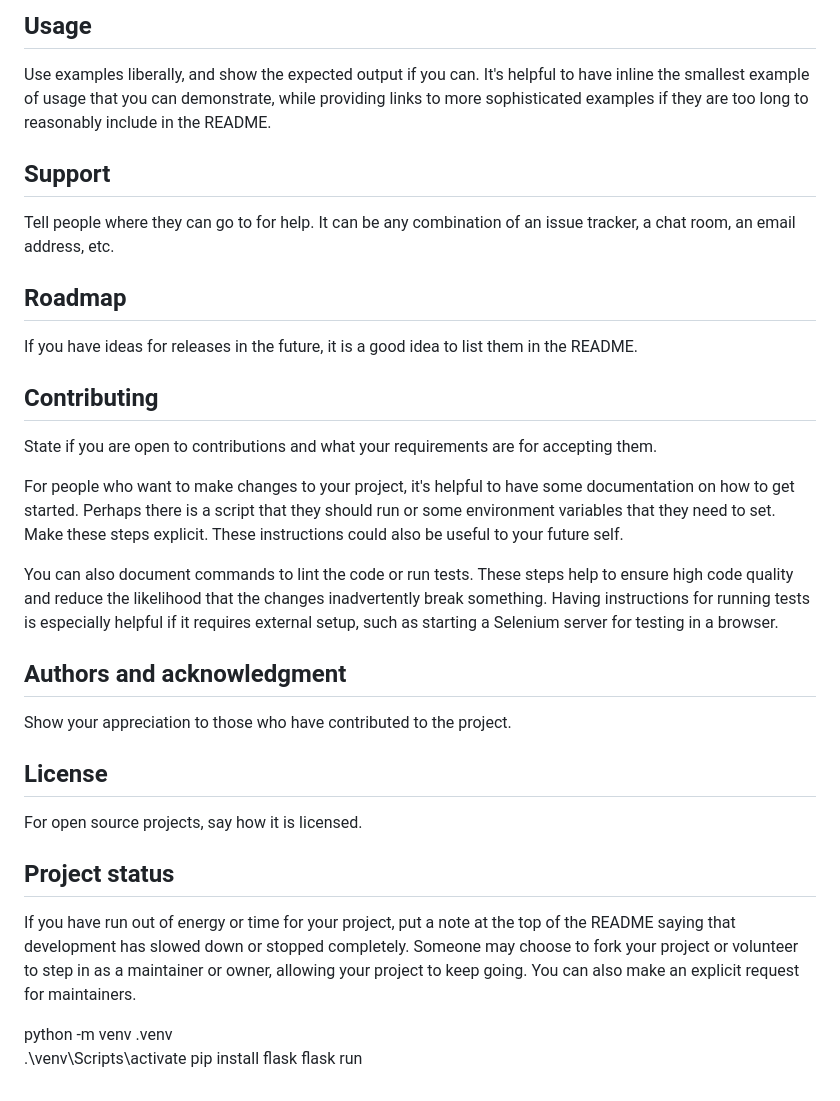
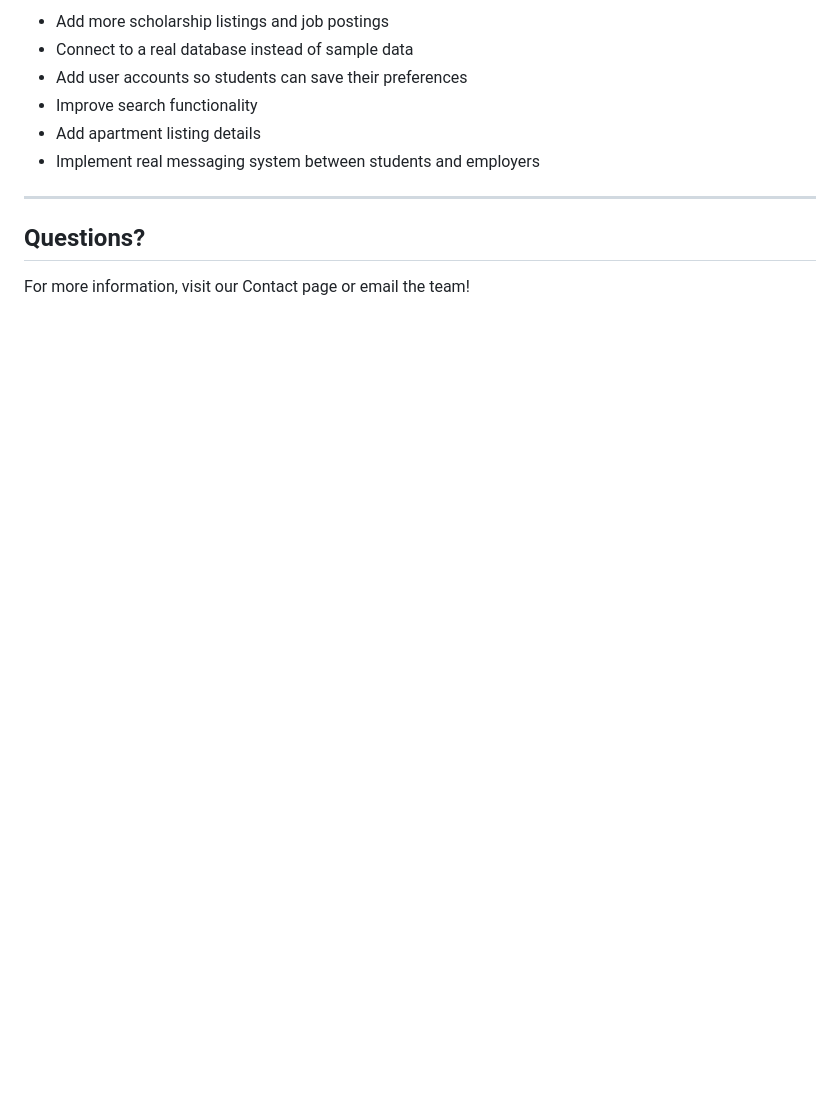
Before and after one commit to zt97-colab/Drexelden, a Markdown page: README.md, the part around one of its changes. Rendered like a GitHub page; blank space fills up the shorter version.

Commit message:
Revise README for Drexel Den project
Updated README to reflect new project details and features.

```diff
--- a/README.md
+++ b/README.md
@@ -69,31 +152,13 @@ Within a particular ecosystem, there may be a common way of installing things, s
 
-## Usage
-Use examples liberally, and show the expected output if you can. It's helpful to have inline the smallest example of usage that you can demonstrate, while providing links to more sophisticated examples if they are too long to reasonably include in the README.
+- Add more scholarship listings and job postings
+- Connect to a real database instead of sample data
+- Add user accounts so students can save their preferences
+- Improve search functionality
+- Add apartment listing details
+- Implement real messaging system between students and employers
 
-## Support
-Tell people where they can go to for help. It can be any combination of an issue tracker, a chat room, an email address, etc.
+---
 
-## Roadmap
-If you have ideas for releases in the future, it is a good idea to list them in the README.
+## Questions?
 
-## Contributing
-State if you are open to contributions and what your requirements are for accepting them.
-
-For people who want to make changes to your project, it's helpful to have some documentation on how to get started. Perhaps there is a script that they should run or some environment variables that they need to set. Make these steps explicit. These instructions could also be useful to your future self.
-
-You can also document commands to lint the code or run tests. These steps help to ensure high code quality and reduce the likelihood that the changes inadvertently break something. Having instructions for running tests is especially helpful if it requires external setup, such as starting a Selenium server for testing in a browser.
-
-## Authors and acknowledgment
-Show your appreciation to those who have contributed to the project.
-
-## License
-For open source projects, say how it is licensed.
-
-## Project status
-If you have run out of energy or time for your project, put a note at the top of the README saying that development has slowed down or stopped completely. Someone may choose to fork your project or volunteer to step in as a maintainer or owner, allowing your project to keep going. You can also make an explicit request for maintainers.
-
-
- python -m venv .venv
- .\venv\Scripts\activate
-  pip install flask
-  flask run
+For more information, visit our Contact page or email the team!
```
Also changed, not shown: other parts of README.md (+124 -41 lines).
